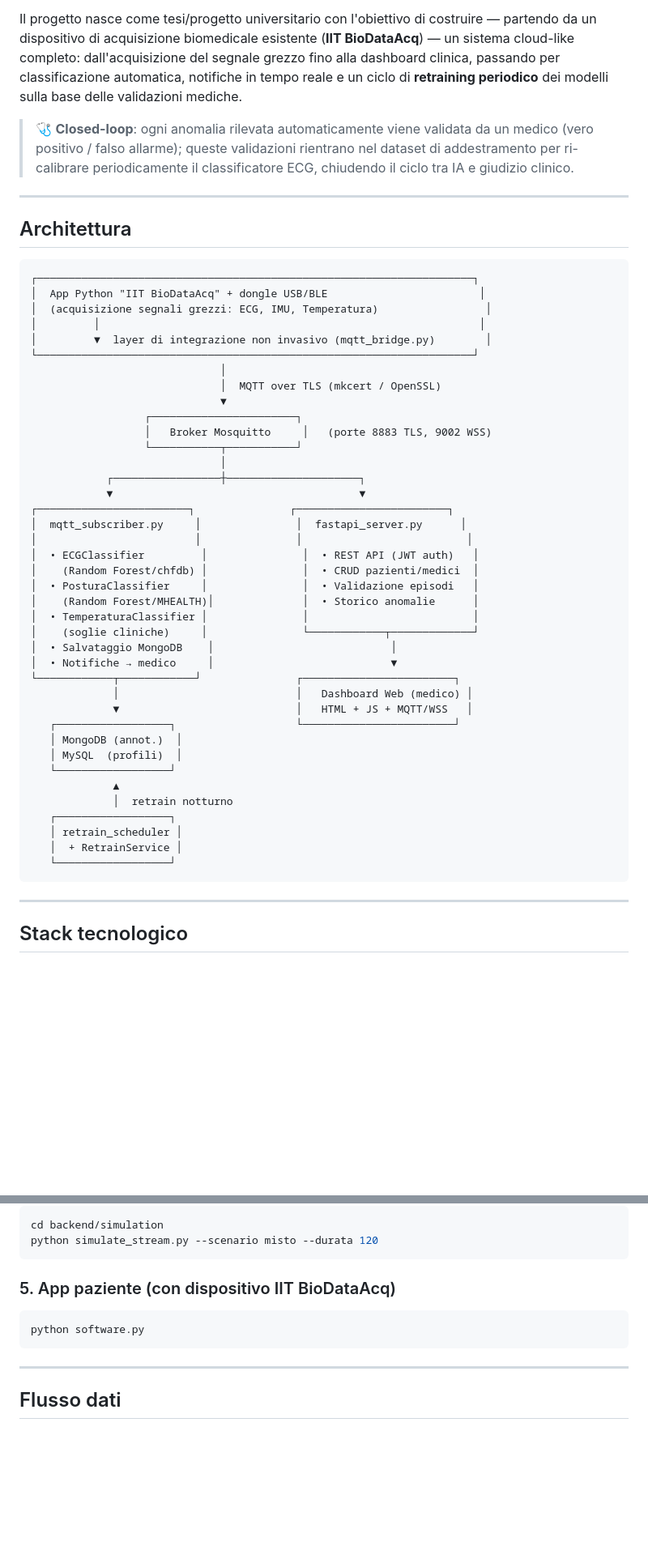
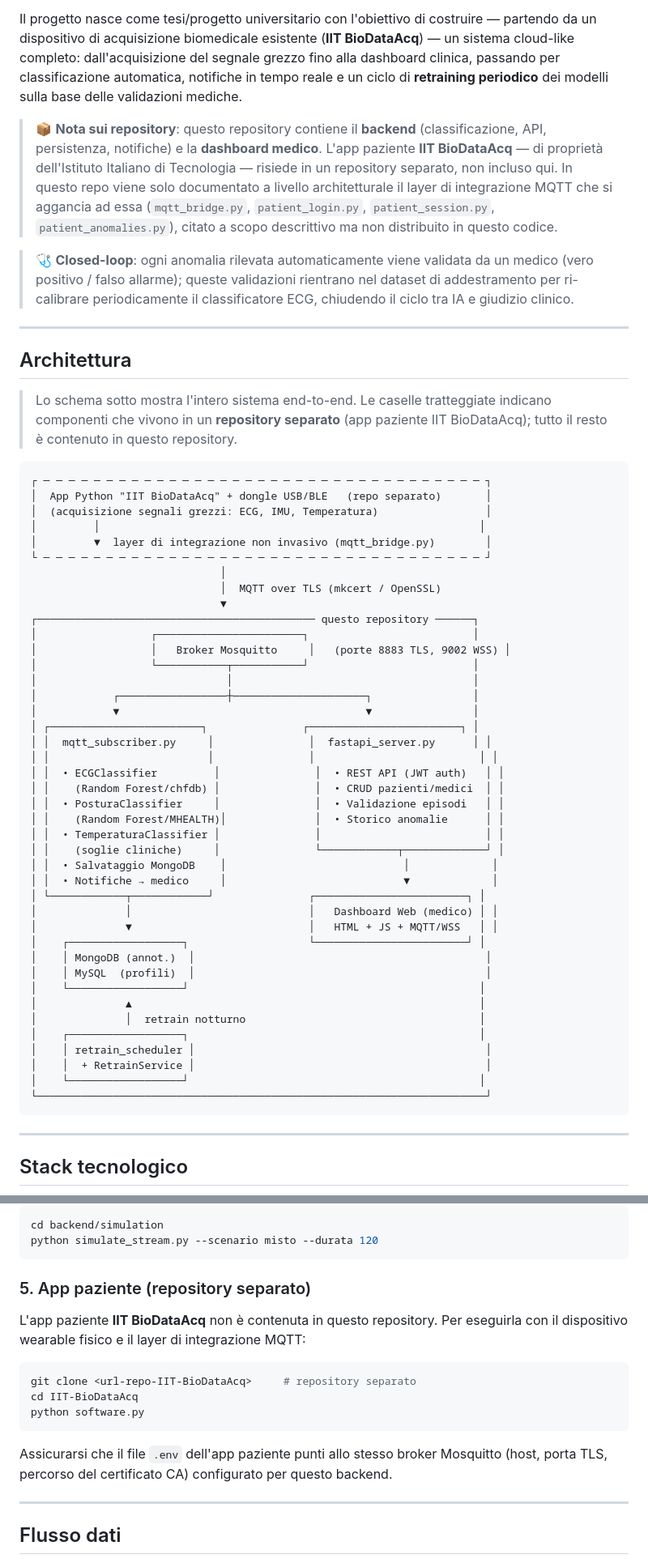
Before and after one commit to UniSalento-IDALab-IoTCourse-2025-2026/wot-project-2025-2026-backend-giuri, a Markdown page: README.md, 2 parts joined by grey strips. Shown at 81% size. Rendered like a GitHub page; blank space fills up the shorter version.

Commit message:
Modifica del README

````diff
--- a/README.md
+++ b/README.md
@@ -46,52 +47,58 @@
 
 Il progetto nasce come tesi/progetto universitario con l'obiettivo di costruire — partendo da un dispositivo di acquisizione biomedicale esistente (**IIT BioDataAcq**) — un sistema cloud-like completo: dall'acquisizione del segnale grezzo fino alla dashboard clinica, passando per classificazione automatica, notifiche in tempo reale e un ciclo di **retraining periodico** dei modelli sulla base delle validazioni mediche.
 
+> 📦 **Nota sui repository**: questo repository contiene il **backend** (classificazione, API, persistenza, notifiche) e la **dashboard medico**. L'app paziente **IIT BioDataAcq** — di proprietà dell'Istituto Italiano di Tecnologia — risiede in un repository separato, non incluso qui. In questo repo viene solo documentato a livello architetturale il layer di integrazione MQTT che si aggancia ad essa (`mqtt_bridge.py`, `patient_login.py`, `patient_session.py`, `patient_anomalies.py`), citato a scopo descrittivo ma non distribuito in questo codice.
+
 > 🩺 **Closed-loop**: ogni anomalia rilevata automaticamente viene validata da un medico (vero positivo / falso allarme); queste validazioni rientrano nel dataset di addestramento per ri-calibrare periodicamente il classificatore ECG, chiudendo il ciclo tra IA e giudizio clinico.
 
 ---
 
 ## Architettura
 
+> Lo schema sotto mostra l'intero sistema end-to-end. Le caselle tratteggiate indicano componenti che vivono in un **repository separato** (app paziente IIT BioDataAcq); tutto il resto è contenuto in questo repository.
+
 ```
-┌─────────────────────────────────────────────────────────────────────┐
-│  App Python "IIT BioDataAcq" + dongle USB/BLE                        │
+┌ ─ ─ ─ ─ ─ ─ ─ ─ ─ ─ ─ ─ ─ ─ ─ ─ ─ ─ ─ ─ ─ ─ ─ ─ ─ ─ ─ ─ ─ ─ ─ ─ ─ ─ ─ ┐
+│  App Python "IIT BioDataAcq" + dongle USB/BLE   (repo separato)       │
 │  (acquisizione segnali grezzi: ECG, IMU, Temperatura)                 │
 │         │                                                            │
 │         ▼  layer di integrazione non invasivo (mqtt_bridge.py)        │
-└─────────────────────────────────────────────────────────────────────┘
+└ ─ ─ ─ ─ ─ ─ ─ ─ ─ ─ ─ ─ ─ ─ ─ ─ ─ ─ ─ ─ ─ ─ ─ ─ ─ ─ ─ ─ ─ ─ ─ ─ ─ ─ ─ ┘
                               │
                               │  MQTT over TLS (mkcert / OpenSSL)
                               ▼
-                  ┌───────────────────────┐
-                  │   Broker Mosquitto     │   (porte 8883 TLS, 9002 WSS)
-                  └───────────┬───────────┘
-                              │
-            ┌─────────────────┼─────────────────────┐
-            ▼                                       ▼
-┌────────────────────────┐               ┌────────────────────────┐
-│  mqtt_subscriber.py     │               │  fastapi_server.py      │
-│                         │               │                          │
-│  • ECGClassifier         │               │  • REST API (JWT auth)   │
-│    (Random Forest/chfdb) │               │  • CRUD pazienti/medici  │
-│  • PosturaClassifier     │               │  • Validazione episodi   │
-│    (Random Forest/MHEALTH)│              │  • Storico anomalie      │
-│  • TemperaturaClassifier │               │                          │
-│    (soglie cliniche)     │               └────────────┬─────────────┘
-│  • Salvataggio MongoDB    │                            │
-│  • Notifiche → medico     │                            ▼
-└────────────┬────────────┘               ┌────────────────────────┐
-             │                            │   Dashboard Web (medico) │
-             ▼                            │   HTML + JS + MQTT/WSS   │
-   ┌──────────────────┐                   └────────────────────────┘
-   │ MongoDB (annot.)  │
-   │ MySQL  (profili)  │
-   └──────────────────┘
-             ▲
-             │  retrain notturno
-   ┌──────────────────┐
-   │ retrain_scheduler │
-   │  + RetrainService │
-   └──────────────────┘
+┌──────────────────────────────────────────── questo repository ──────┐
+│                  ┌───────────────────────┐                          │
+│                  │   Broker Mosquitto     │   (porte 8883 TLS, 9002 WSS) │
+│                  └───────────┬───────────┘                          │
+│                              │                                      │
+│            ┌─────────────────┼─────────────────────┐                │
+│            ▼                                       ▼                │
+│ ┌────────────────────────┐               ┌────────────────────────┐ │
+│ │  mqtt_subscriber.py     │               │  fastapi_server.py      │ │
+│ │                         │               │                          │ │
+│ │  • ECGClassifier         │               │  • REST API (JWT auth)   │ │
+│ │    (Random Forest/chfdb) │               │  • CRUD pazienti/medici  │ │
+│ │  • PosturaClassifier     │               │  • Validazione episodi   │ │
+│ │    (Random Forest/MHEALTH)│              │  • Storico anomalie      │ │
+│ │  • TemperaturaClassifier │               │                          │ │
+│ │    (soglie cliniche)     │               └────────────┬─────────────┘ │
+│ │  • Salvataggio MongoDB    │                            │             │
+│ │  • Notifiche → medico     │                            ▼             │
+│ └────────────┬────────────┘               ┌────────────────────────┐ │
+│              │                            │   Dashboard Web (medico) │ │
+│              ▼                            │   HTML + JS + MQTT/WSS   │ │
+│    ┌──────────────────┐                   └────────────────────────┘ │
+│    │ MongoDB (annot.)  │                                              │
+│    │ MySQL  (profili)  │                                              │
+│    └──────────────────┘                                              │
+│              ▲                                                       │
+│              │  retrain notturno                                     │
+│    ┌──────────────────┐                                              │
+│    │ retrain_scheduler │                                              │
+│    │  + RetrainService │                                              │
+│    └──────────────────┘                                              │
+└───────────────────────────────────────────────────────────────────────┘
 ```
 
 ---
@@ -230,11 +244,17 @@ cd backend/simulation
 python simulate_stream.py --scenario misto --durata 120
 ```
 
-### 5. App paziente (con dispositivo IIT BioDataAcq)
+### 5. App paziente (repository separato)
+
+L'app paziente **IIT BioDataAcq** non è contenuta in questo repository. Per eseguirla con il dispositivo wearable fisico e il layer di integrazione MQTT:
 
 ```bash
+git clone <url-repo-IIT-BioDataAcq>     # repository separato
+cd IIT-BioDataAcq
 python software.py
 ```
+
+Assicurarsi che il file `.env` dell'app paziente punti allo stesso broker Mosquitto (host, porta TLS, percorso del certificato CA) configurato per questo backend.
 
 ---
 
````
Also changed, not shown: other parts of README.md (+19 -9 lines).
